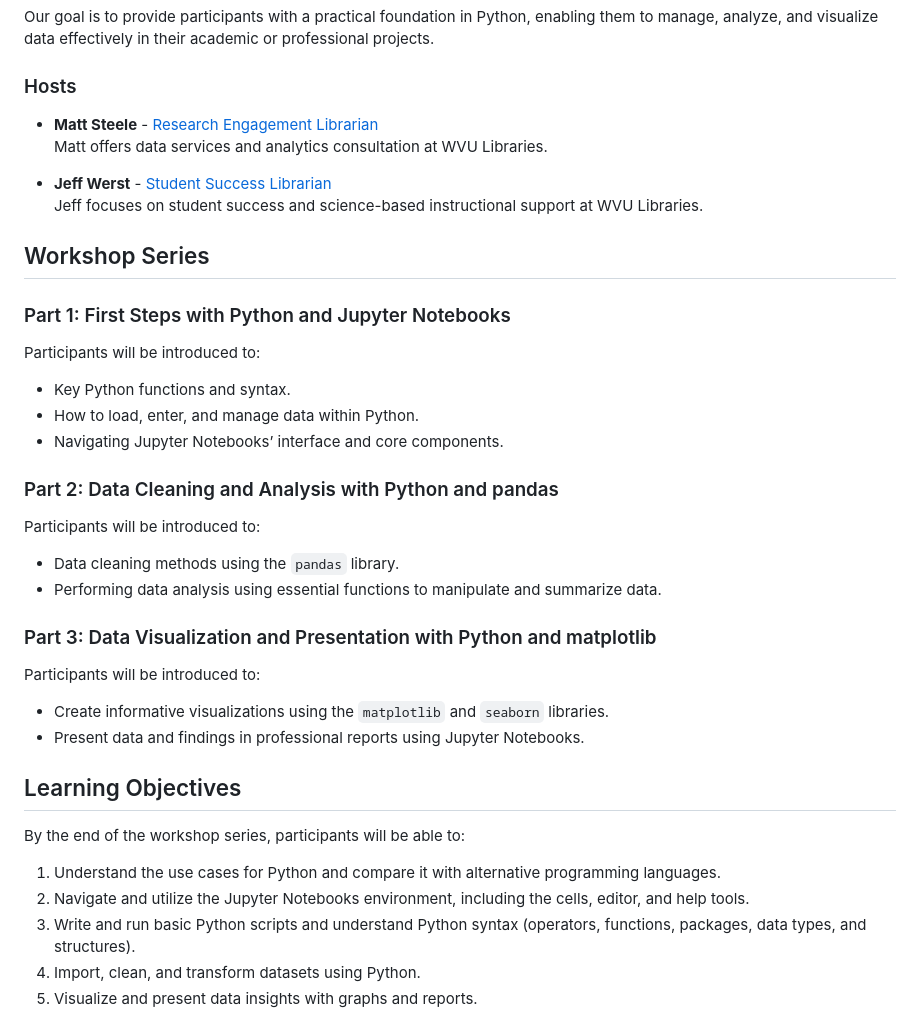
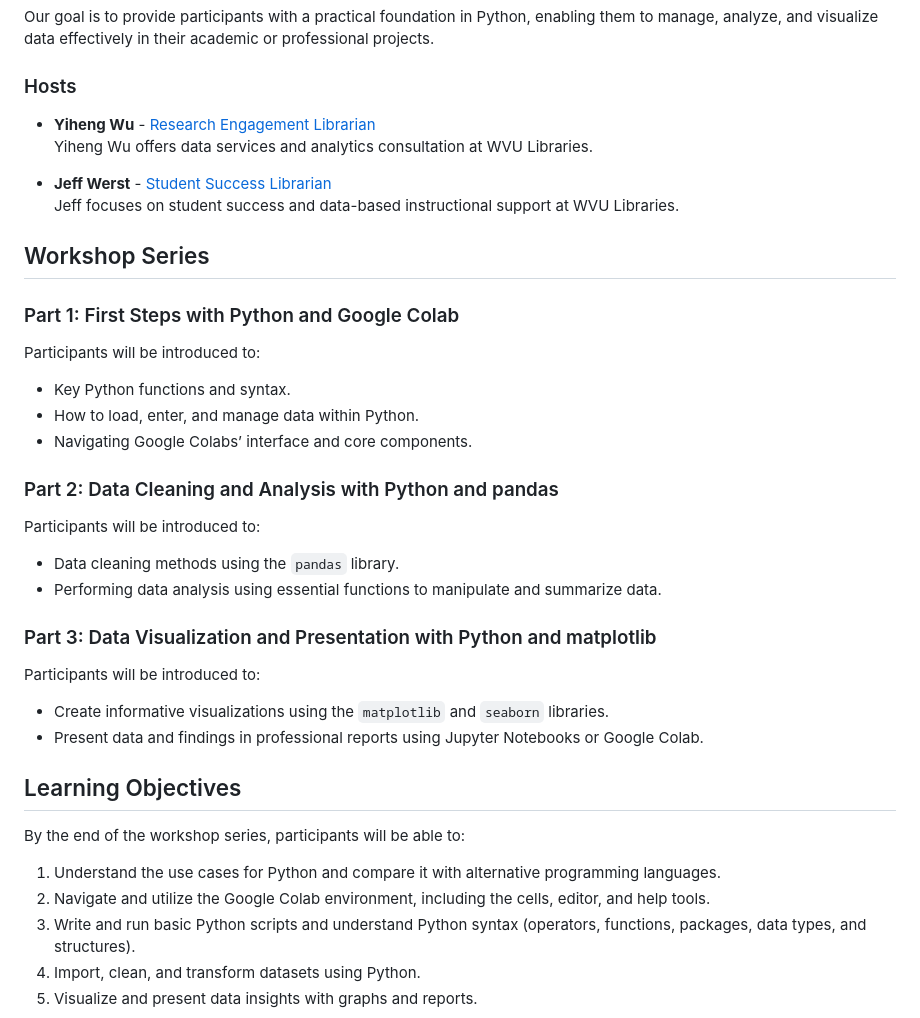
Before and after one commit to jdwerst91/Python_Workshop_Series, a Markdown page: README.md, the part around the change. Rendered like a GitHub page.

```diff
--- a/README.md
+++ b/README.md
@@ -7,19 +7,19 @@ West Virginia University (WVU) Libraries present a series of hands-on workshops
 Our goal is to provide participants with a practical foundation in Python, enabling them to manage, analyze, and visualize data effectively in their academic or professional projects.
 
 ### Hosts
-- **Matt Steele** - [Research Engagement Librarian](https://directory.lib.wvu.edu/employee/210/)
-  Matt offers data services and analytics consultation at WVU Libraries.
+- **Yiheng Wu** - [Research Engagement Librarian](https://directory.lib.wvu.edu/employee/331/)
+  Yiheng Wu offers data services and analytics consultation at WVU Libraries.
 
 - **Jeff Werst** - [Student Success Librarian](https://directory.lib.wvu.edu/employee/259/)
-  Jeff focuses on student success and science-based instructional support at WVU Libraries.
+  Jeff focuses on student success and data-based instructional support at WVU Libraries.
 
 ## Workshop Series
 
-### Part 1: First Steps with Python and Jupyter Notebooks
+### Part 1: First Steps with Python and Google Colab
 Participants will be introduced to:
 - Key Python functions and syntax.
 - How to load, enter, and manage data within Python.
-- Navigating Jupyter Notebooks’ interface and core components.
+- Navigating Google Colabs’ interface and core components.
 
 ### Part 2: Data Cleaning and Analysis with Python and pandas
 Participants will be introduced to:
@@ -29,12 +29,12 @@ Participants will be introduced to:
 ### Part 3: Data Visualization and Presentation with Python and matplotlib
 Participants will be introduced to:
 - Create informative visualizations using the `matplotlib` and `seaborn` libraries.
-- Present data and findings in professional reports using Jupyter Notebooks.
+- Present data and findings in professional reports using Jupyter Notebooks or Google Colab.
 
 ## Learning Objectives
 By the end of the workshop series, participants will be able to:
 1. Understand the use cases for Python and compare it with alternative programming languages.
-2. Navigate and utilize the Jupyter Notebooks environment, including the cells, editor, and help tools.
+2. Navigate and utilize the Google Colab environment, including the cells, editor, and help tools.
 3. Write and run basic Python scripts and understand Python syntax (operators, functions, packages, data types, and structures).
 4. Import, clean, and transform datasets using Python.
 5. Visualize and present data insights with graphs and reports.
```
